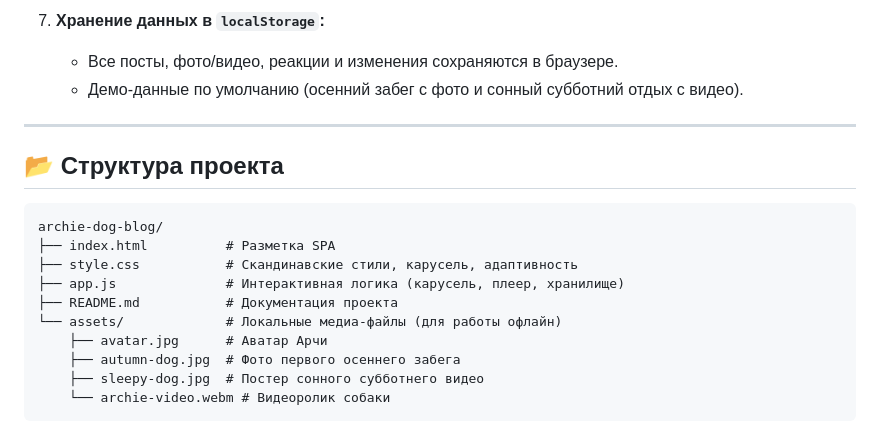
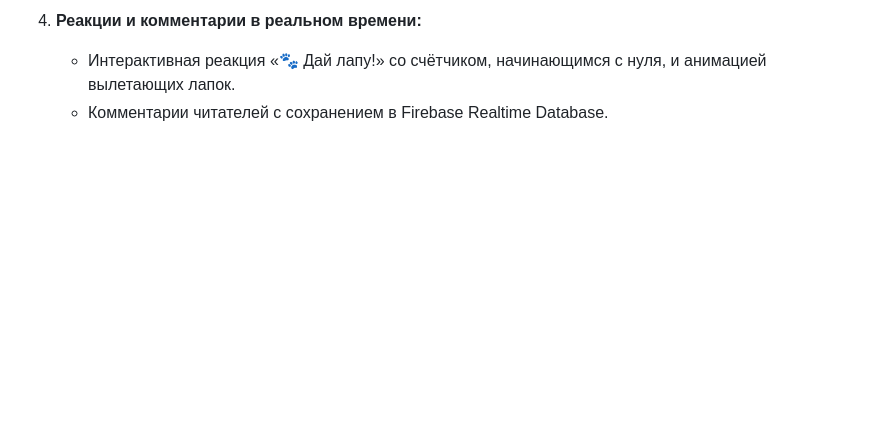
Before and after one commit to Shantarinmatvey/archie-dog-blog, a Markdown page: README.md, the part around one of its changes. Drawn GitHub-style; blank space fills up the shorter version.

````diff
--- a/README.md
+++ b/README.md
@@ -54,19 +36,3 @@
-7. **Хранение данных в `localStorage`:**
-   - Все посты, фото/видео, реакции и изменения сохраняются в браузере.
-   - Демо-данные по умолчанию (осенний забег с фото и сонный субботний отдых с видео).
-
----
-
-## 📂 Структура проекта
-```
-archie-dog-blog/
-├── index.html          # Разметка SPA
-├── style.css           # Скандинавские стили, карусель, адаптивность
-├── app.js              # Интерактивная логика (карусель, плеер, хранилище)
-├── README.md           # Документация проекта
-└── assets/             # Локальные медиа-файлы (для работы офлайн)
-    ├── avatar.jpg      # Аватар Арчи
-    ├── autumn-dog.jpg  # Фото первого осеннего забега
-    ├── sleepy-dog.jpg  # Постер сонного субботнего видео
-    └── archie-video.webm # Видеоролик собаки
-```
+4. **Реакции и комментарии в реальном времени:**
+   - Интерактивная реакция «🐾 Дай лапу!» со счётчиком, начинающимся с нуля, и анимацией вылетающих лапок.
+   - Комментарии читателей с сохранением в Firebase Realtime Database.
````
Also changed, not shown: other parts of README.md (+14 -32 lines).
